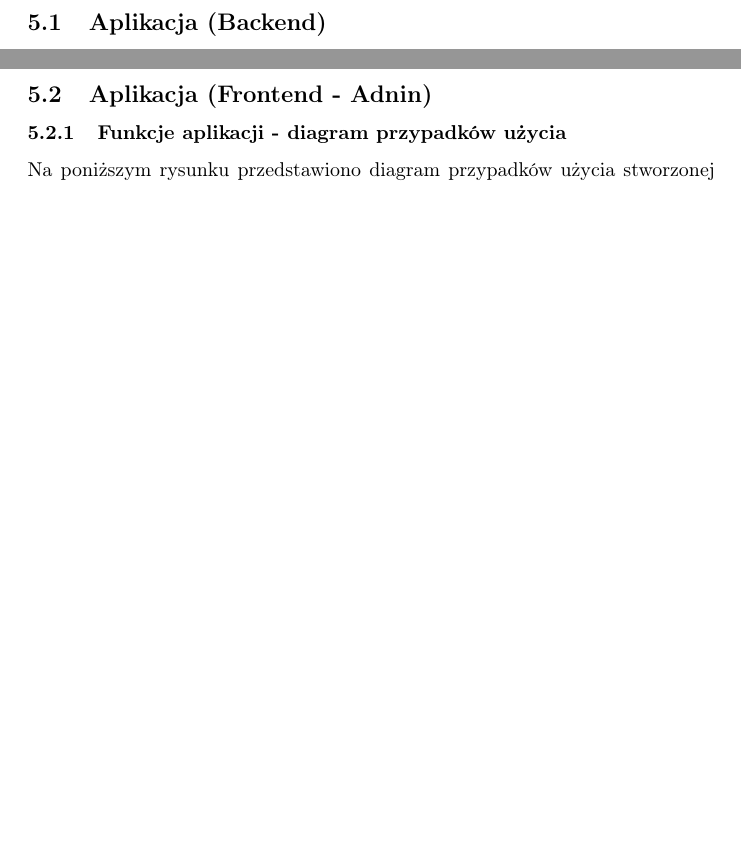
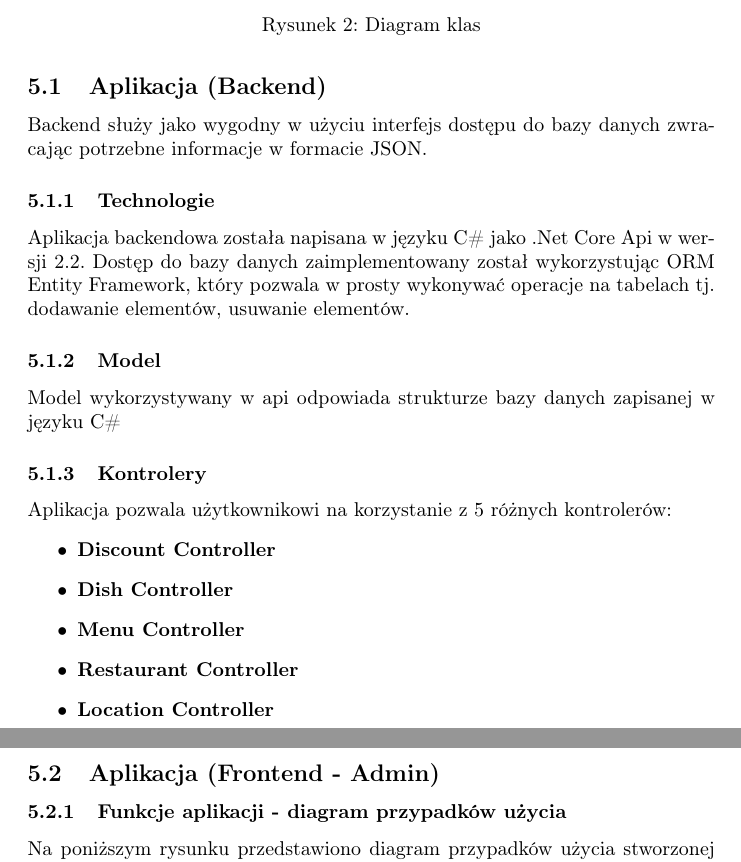
Before and after one commit to dave20100/Restaurant_System, a LaTeX document (Dokumentation/main.tex): two parts of pages 11 and 12 of 13, joined at a grey line, cut at the place of the change, the shorter picture padded with empty space. Compiled offline with pdfLaTeX.

Commit message:
Started adding backend documentations

```diff
--- a/Dokumentation/main.tex
+++ b/Dokumentation/main.tex
@@ -166,8 +166,32 @@ Agent Dystrybucji (Distribution Agent) - agent (distrib.exe) odpowiedzialny za a
 			\end{figure}
 			\newpage
 	\subsection{Aplikacja (Backend)}
+	Backend służy jako wygodny w użyciu interfejs dostępu do bazy danych zwracając potrzebne informacje w formacie JSON.
+		\subsubsection{Technologie}
+		Aplikacja backendowa została napisana w języku C\# jako .Net Core Api w wersji 2.2. Dostęp do bazy danych zaimplementowany został wykorzystując ORM Entity Framework, który pozwala w prosty wykonywać operacje na tabelach tj. dodawanie elementów, usuwanie elementów.
+		\subsubsection{Model}
+			Model wykorzystywany w api odpowiada strukturze bazy danych zapisanej w języku C\#
+			\begin{figure}
+				\centering
+				\caption{Diagram klas}
+			\end{figure}
+		\subsubsection{Kontrolery}
+		Aplikacja pozwala użytkownikowi na korzystanie z 5 różnych kontrolerów:
+			\begin{itemize}
+				\item
+					\textbf{Discount Controller}
+				\item
+					\textbf{Dish Controller}
+				\item
+					\textbf{Menu Controller}
+				\item
+					\textbf{Restaurant Controller}
+				\item
+					\textbf{Location Controller}
+			\end{itemize}
+
 	\newpage
-	\subsection{Aplikacja (Frontend - Adnin)}
+	\subsection{Aplikacja (Frontend - Admin)}
 		\subsubsection{Funkcje aplikacji - diagram przypadków użycia}
 		Na poniższym rysunku przedstawiono diagram przypadków użycia stworzonej aplikacji administratorskiej. Wszystkie przedstawione na diagramie funkcjonalności zostały zaimplementowane. Ze wsględu na cel projektu głównym celem było przedstawienie możliwości replikacji.
 			\begin{figure}[hbt!]
```
Also changed, not shown: Dokumentation/main.tex (3 more changed lines).
